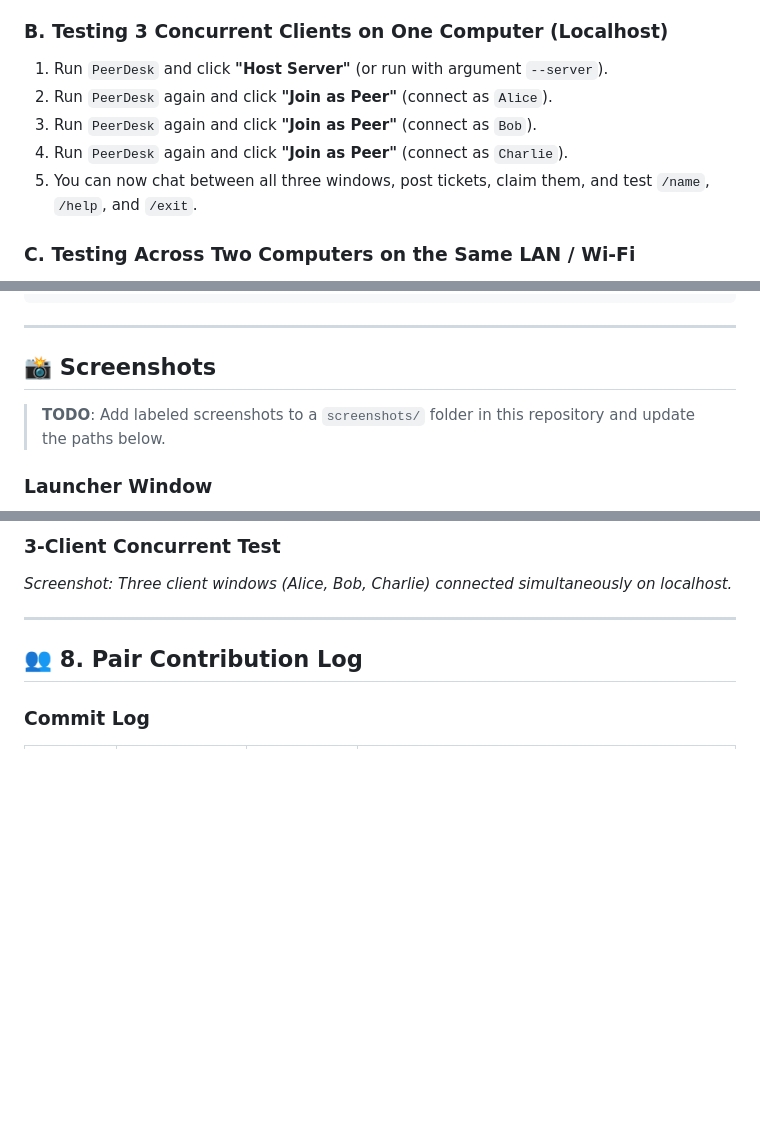
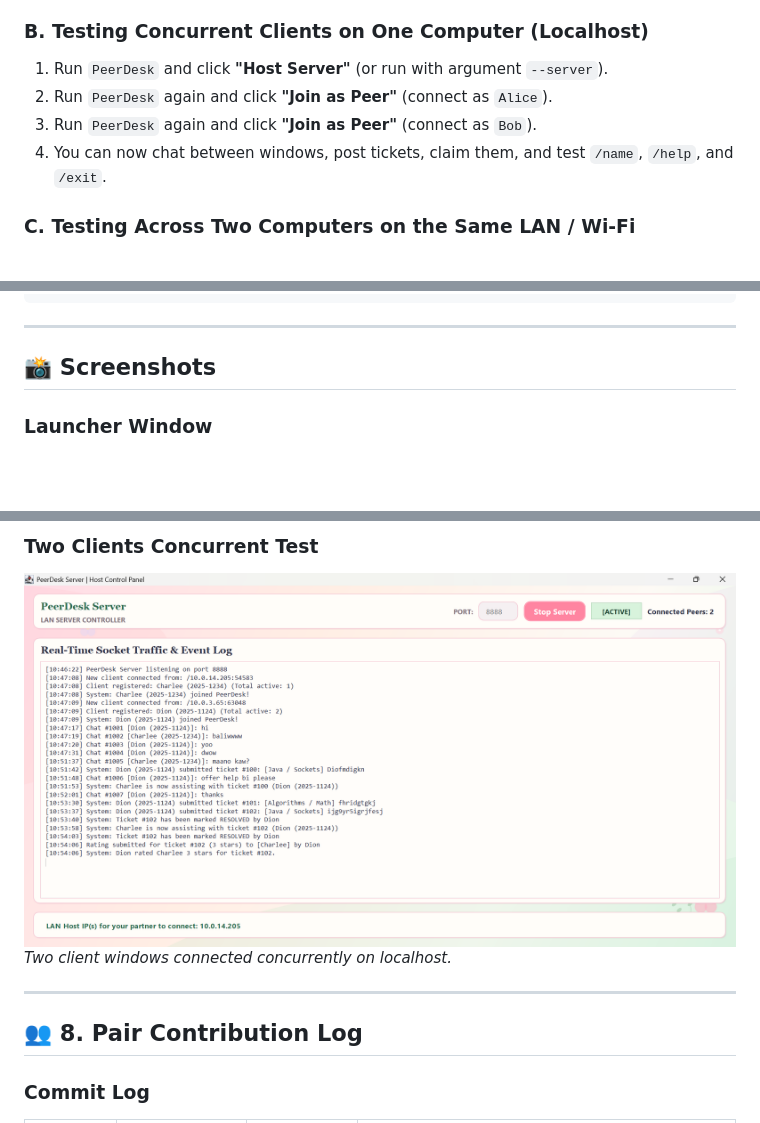
Before and after one commit to dionneperania-gif/PeerDesk, a Markdown page: README.md, 3 parts joined by grey strips. GitHub-like rendering; pictures changed too: screenshots/two-clients.png (added); blank space fills up the shorter version.

Commit message:
docs: embed actual screenshots and update concurrent testing to two clients

```diff
--- a/README.md
+++ b/README.md
@@ -151,12 +151,11 @@ All network communication uses a clean, pipe-delimited (`|`) UTF-8 text protocol
    * **🍃 Host Server (Server Panel)**: Launches the Server Control Panel (shows detected LAN IP, port, and live activity log).
    * **🚀 Launch Both**: Starts the server and client simultaneously on your computer.
 
-### B. Testing 3 Concurrent Clients on One Computer (Localhost)
+### B. Testing Concurrent Clients on One Computer (Localhost)
 1. Run `PeerDesk` and click **"Host Server"** (or run with argument `--server`).
 2. Run `PeerDesk` again and click **"Join as Peer"** (connect as `Alice`).
 3. Run `PeerDesk` again and click **"Join as Peer"** (connect as `Bob`).
-4. Run `PeerDesk` again and click **"Join as Peer"** (connect as `Charlie`).
-5. You can now chat between all three windows, post tickets, claim them, and test `/name`, `/help`, and `/exit`.
+4. You can now chat between windows, post tickets, claim them, and test `/name`, `/help`, and `/exit`.
 
 ### C. Testing Across Two Computers on the Same LAN / Wi-Fi
 1. Ensure both computers are connected to the same Wi-Fi or router network.
@@ -233,6 +232,4 @@ java -cp target/classes com.mycompany.peerdesk.test.SystemVerificationTest
 
 ## 📸 Screenshots
 
-> **TODO**: Add labeled screenshots to a `screenshots/` folder in this repository and update the paths below.
-
 ### Launcher Window
@@ -253,7 +250,7 @@ java -cp target/classes com.mycompany.peerdesk.test.SystemVerificationTest
 
-### 3-Client Concurrent Test
-<!-- ![3 Clients](screenshots/three-clients.png) -->
-*Screenshot: Three client windows (Alice, Bob, Charlie) connected simultaneously on localhost.*
+### Two Clients Concurrent Test
+![Two Clients](screenshots/two-clients.png)
+*Two client windows connected concurrently on localhost.*
 
 ---
 
```
Also changed, not shown: other parts of README.md (+9 -9 lines), screenshots/client-chat.png (added), screenshots/launcher.png (added), screenshots/server-panel.png (added), screenshots/ticket-board.png (added).
